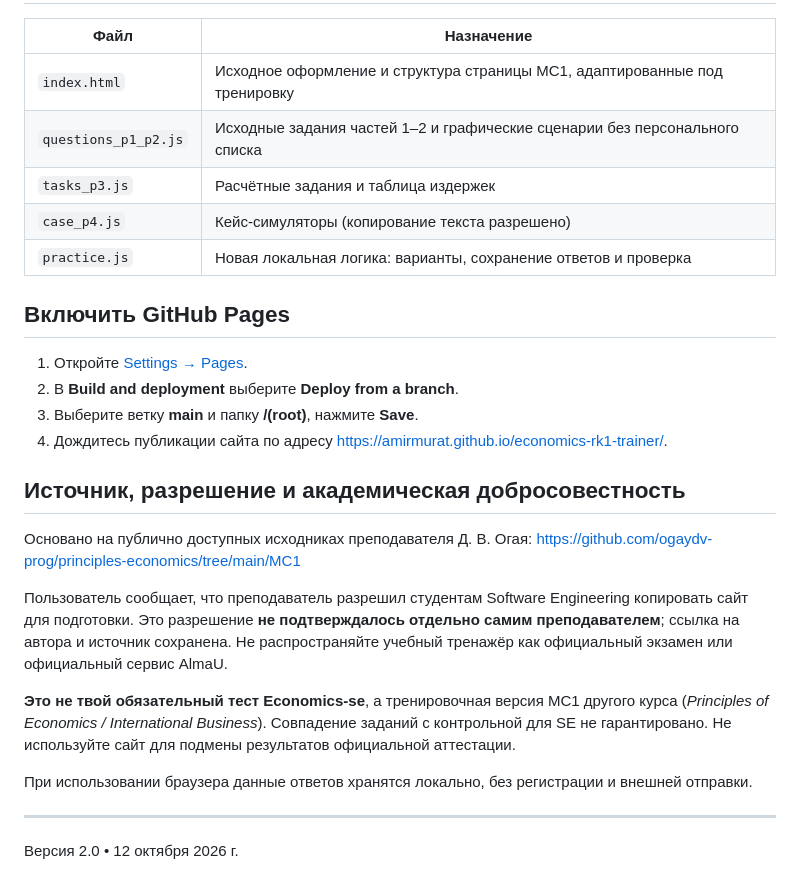
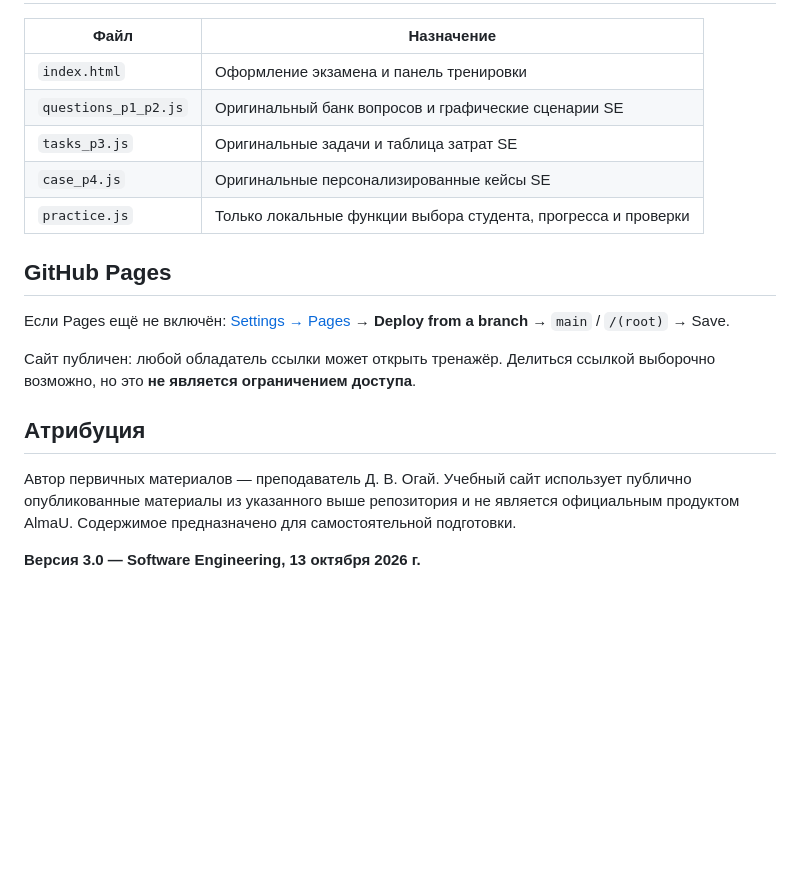
Before and after one commit to amirmurat/economics-rk1-trainer, a Markdown page: README.md, the part around one of its changes. Drawn GitHub-style; blank space fills up the shorter version.

```diff
--- a/README.md
+++ b/README.md
@@ -31,30 +49,20 @@
 
 | Файл | Назначение |
 |---|---|
-| `index.html` | Исходное оформление и структура страницы MC1, адаптированные под тренировку |
-| `questions_p1_p2.js` | Исходные задания частей 1–2 и графические сценарии без персонального списка |
-| `tasks_p3.js` | Расчётные задания и таблица издержек |
-| `case_p4.js` | Кейс-симуляторы (копирование текста разрешено) |
-| `practice.js` | Новая локальная логика: варианты, сохранение ответов и проверка |
+| `index.html` | Оформление экзамена и панель тренировки |
+| `questions_p1_p2.js` | Оригинальный банк вопросов и графические сценарии SE |
+| `tasks_p3.js` | Оригинальные задачи и таблица затрат SE |
+| `case_p4.js` | Оригинальные персонализированные кейсы SE |
+| `practice.js` | Только локальные функции выбора студента, прогресса и проверки |
 
-## Включить GitHub Pages
+## GitHub Pages
 
-1. Откройте [Settings → Pages](https://github.com/amirmurat/economics-rk1-trainer/settings/pages).
-2. В **Build and deployment** выберите **Deploy from a branch**.
-3. Выберите ветку **main** и папку **/(root)**, нажмите **Save**.
-4. Дождитесь публикации сайта по адресу https://amirmurat.github.io/economics-rk1-trainer/.
+Если Pages ещё не включён: [Settings → Pages](https://github.com/amirmurat/economics-rk1-trainer/settings/pages) → **Deploy from a branch** → `main` / `/(root)` → Save.
 
-## Источник, разрешение и академическая добросовестность
+Сайт публичен: любой обладатель ссылки может открыть тренажёр. Делиться ссылкой выборочно возможно, но это **не является ограничением доступа**.
 
-Основано на публично доступных исходниках преподавателя Д. В. Огая:
-https://github.com/ogaydv-prog/principles-economics/tree/main/MC1
+## Атрибуция
 
-Пользователь сообщает, что преподаватель разрешил студентам Software Engineering копировать сайт для подготовки. Это разрешение **не подтверждалось отдельно самим преподавателем**; ссылка на автора и источник сохранена. Не распространяйте учебный тренажёр как официальный экзамен или официальный сервис AlmaU.
+Автор первичных материалов — преподаватель Д. В. Огай. Учебный сайт использует публично опубликованные материалы из указанного выше репозитория и не является официальным продуктом AlmaU. Содержимое предназначено для самостоятельной подготовки.
 
-**Это не твой обязательный тест Economics-se**, а тренировочная версия MC1 другого курса (*Principles of Economics / International Business*). Совпадение заданий с контрольной для SE не гарантировано. Не используйте сайт для подмены результатов официальной аттестации.
-
-При использовании браузера данные ответов хранятся локально, без регистрации и внешней отправки.
-
----
-
-Версия 2.0 • 12 октября 2026 г.
+**Версия 3.0 — Software Engineering, 13 октября 2026 г.**
```
Also changed, not shown: other parts of README.md (+40 -22 lines).
